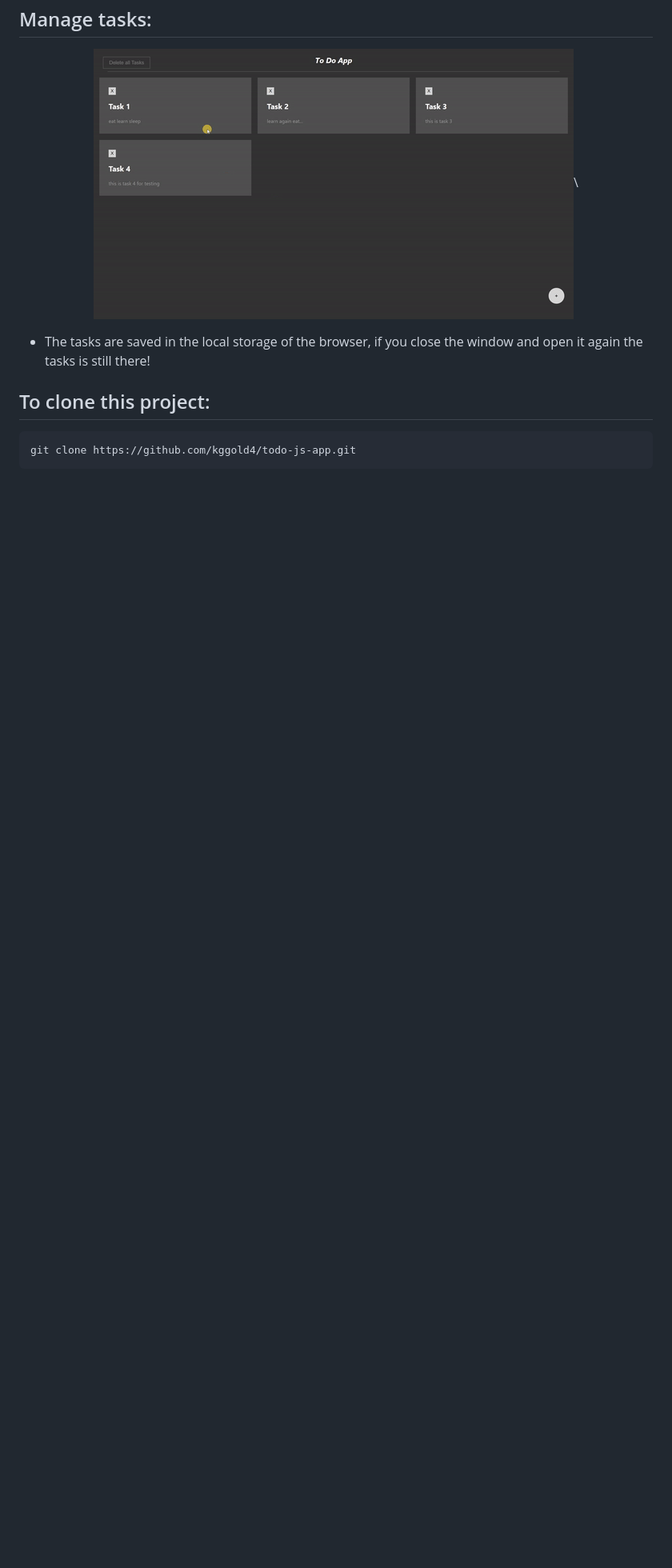
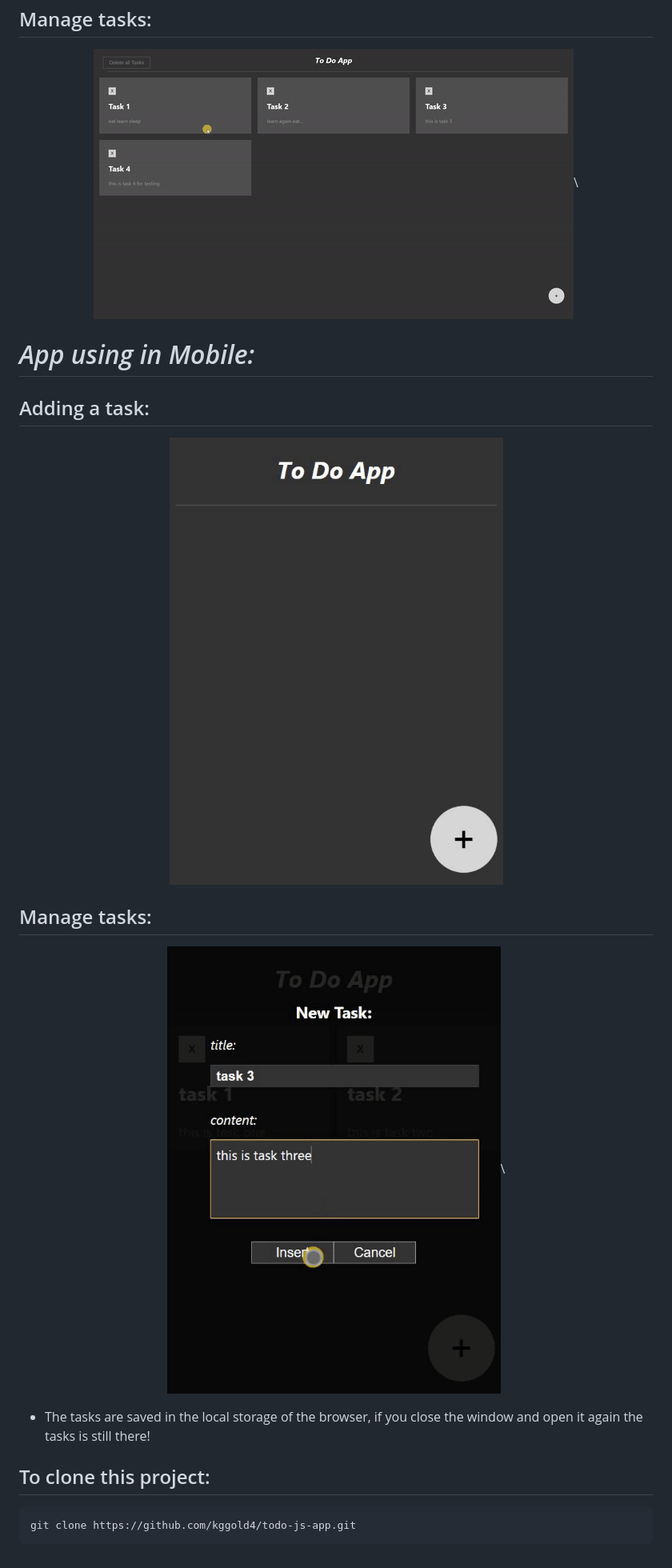
Before and after one commit to kggold4/todo-js-app, a Markdown page: README.md, the part around the change printed below. Shown: that part at 80% size. GitHub-like rendering; pictures changed too: images/gif/gif3.gif (added), images/gif/gif4.gif (added); blank space fills up the shorter version.

```diff
--- a/README.md
+++ b/README.md
@@ -24,6 +24,20 @@ The main file for this project is index.html file, the JavaScript for this proje
     <img src="https://github.com/kggold4/todo-js-app/blob/main/images/gif/gif2.gif">\
 </p>
 
+# <i>App using in Mobile:</i>
+
+## Adding a task:
+
+<p align="center">
+    <img src="https://github.com/kggold4/todo-js-app/blob/main/images/gif/gif3.gif">
+</p>
+
+## Manage tasks:
+
+<p align="center">
+    <img src="https://github.com/kggold4/todo-js-app/blob/main/images/gif/gif4.gif">\
+</p>
+
 * The tasks are saved in the local storage of the browser, if you close the window and open it again the tasks is still there!
 
 ## To clone this project:
```
Also changed, not shown: other parts of README.md (+1 -1 lines).
